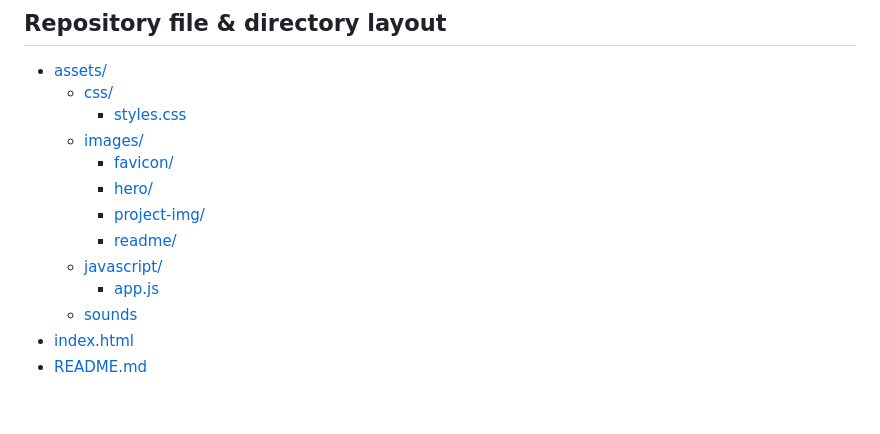
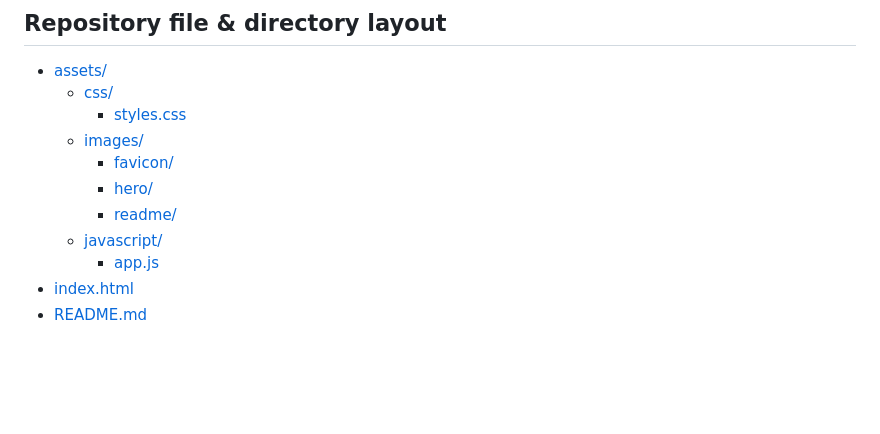
Before and after one commit to awcoetzer/we-are-the-champions, a Markdown page: README.md, the part around the change. Rendered like a GitHub page; blank space fills up the shorter version.

Commit message:
fix: fix readme

```diff
--- a/README.md
+++ b/README.md
@@ -44,11 +44,9 @@ We were given a figma <a href="https://www.figma.com/file/SgWlM7qkqTQa7fiGEcLKew
     - [images/](./assets/images/)
       - [favicon/](./assets/images/favicon/)
       - [hero/](./assets/images/hero/)
-      - [project-img/](./assets/images/project/)
       - [readme/](./assets/images/readme/)
     - [javascript/](./assets/javascript/)
         - [app.js](./assets/javascript/app.js)
-    - [sounds](./assets/sounds/)
 - [index.html](./index.html)
 - [README.md](./README.md)
 
```
